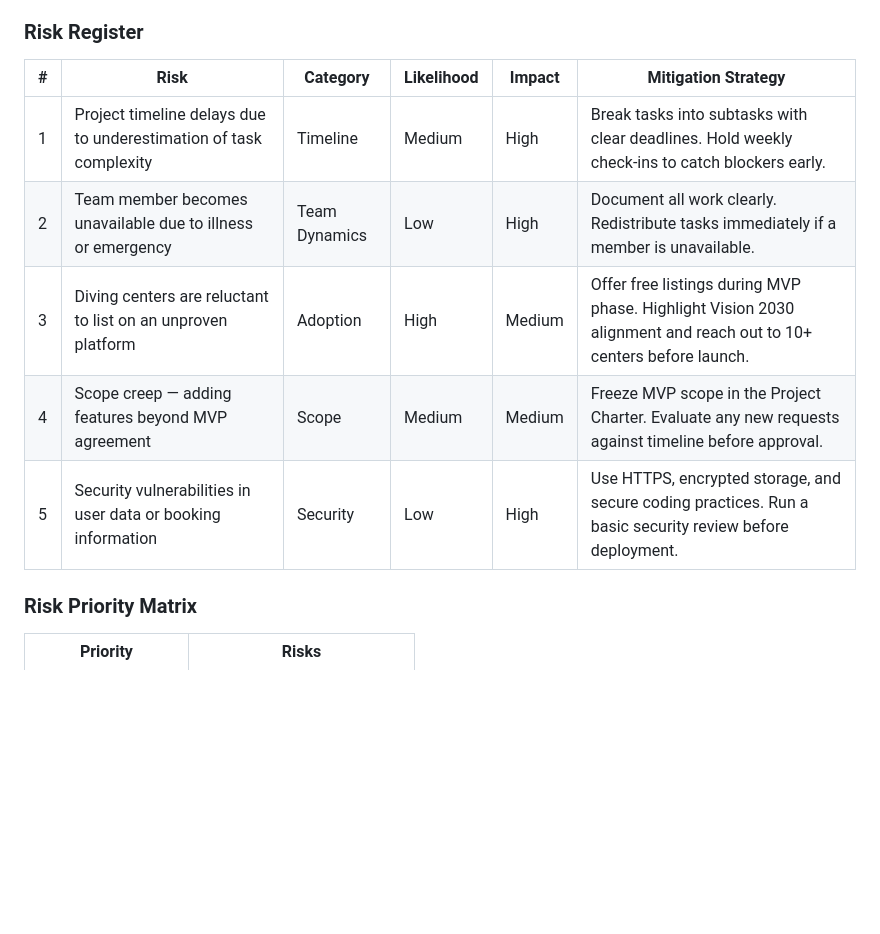
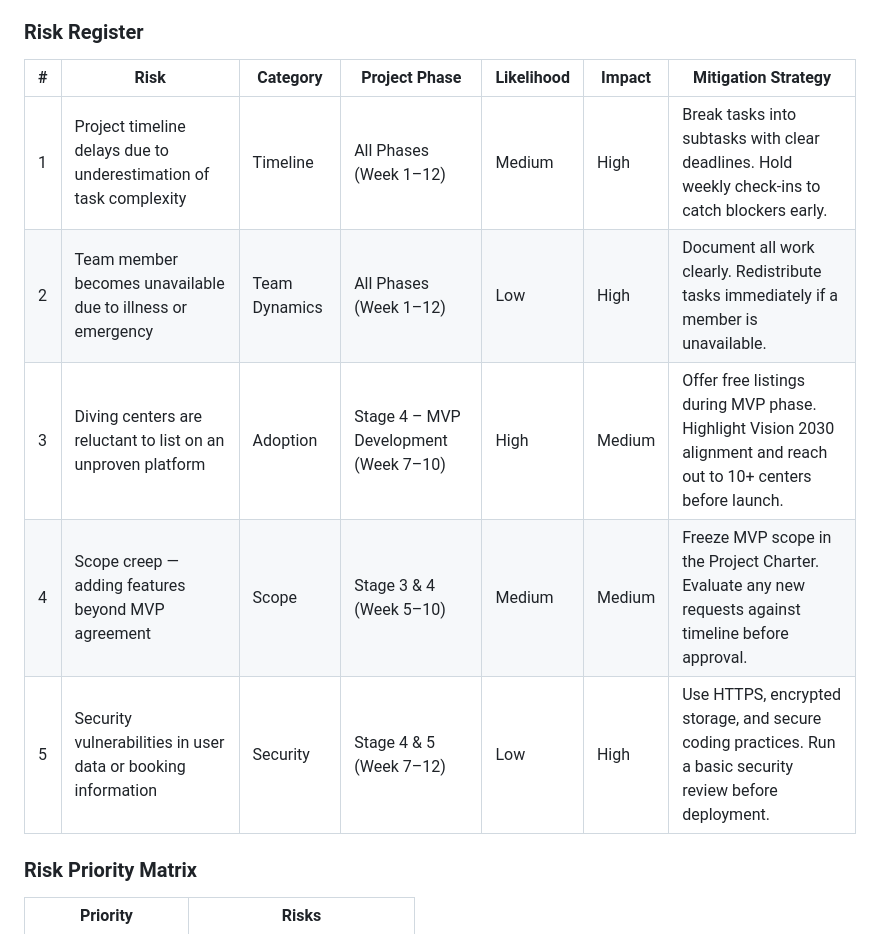
Before and after one commit to laradreamer79/Portfolio-Project, a Markdown page: Stage 2/README.md, the part around the change. GitHub-like rendering; blank space fills up the shorter version.

Commit message:
Link risks to timeline phases for consistency

```diff
--- a/Stage 2/README.md
+++ b/Stage 2/README.md
@@ -75,13 +75,13 @@ The following table outlines potential risks that may arise during the developme
 
 ### Risk Register
 
-| # | Risk | Category | Likelihood | Impact | Mitigation Strategy |
-|---|------|----------|------------|--------|---------------------|
-| 1 | Project timeline delays due to underestimation of task complexity | Timeline | Medium | High | Break tasks into subtasks with clear deadlines. Hold weekly check-ins to catch blockers early. |
-| 2 | Team member becomes unavailable due to illness or emergency | Team Dynamics | Low | High | Document all work clearly. Redistribute tasks immediately if a member is unavailable. |
-| 3 | Diving centers are reluctant to list on an unproven platform | Adoption | High | Medium | Offer free listings during MVP phase. Highlight Vision 2030 alignment and reach out to 10+ centers before launch. |
-| 4 | Scope creep — adding features beyond MVP agreement | Scope | Medium | Medium | Freeze MVP scope in the Project Charter. Evaluate any new requests against timeline before approval. |
-| 5 | Security vulnerabilities in user data or booking information | Security | Low | High | Use HTTPS, encrypted storage, and secure coding practices. Run a basic security review before deployment. |
+| # | Risk | Category | Project Phase | Likelihood | Impact | Mitigation Strategy |
+|---|------|----------|--------------|------------|--------|---------------------|
+| 1 | Project timeline delays due to underestimation of task complexity | Timeline | All Phases (Week 1–12) | Medium | High | Break tasks into subtasks with clear deadlines. Hold weekly check-ins to catch blockers early. |
+| 2 | Team member becomes unavailable due to illness or emergency | Team Dynamics | All Phases (Week 1–12) | Low | High | Document all work clearly. Redistribute tasks immediately if a member is unavailable. |
+| 3 | Diving centers are reluctant to list on an unproven platform | Adoption | Stage 4 – MVP Development (Week 7–10) | High | Medium | Offer free listings during MVP phase. Highlight Vision 2030 alignment and reach out to 10+ centers before launch. |
+| 4 | Scope creep — adding features beyond MVP agreement | Scope | Stage 3 & 4 (Week 5–10) | Medium | Medium | Freeze MVP scope in the Project Charter. Evaluate any new requests against timeline before approval. |
+| 5 | Security vulnerabilities in user data or booking information | Security | Stage 4 & 5 (Week 7–12) | Low | High | Use HTTPS, encrypted storage, and secure coding practices. Run a basic security review before deployment. |
 
 ### Risk Priority Matrix
 
```
